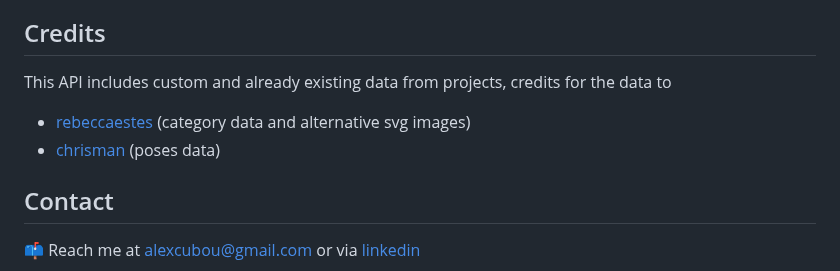
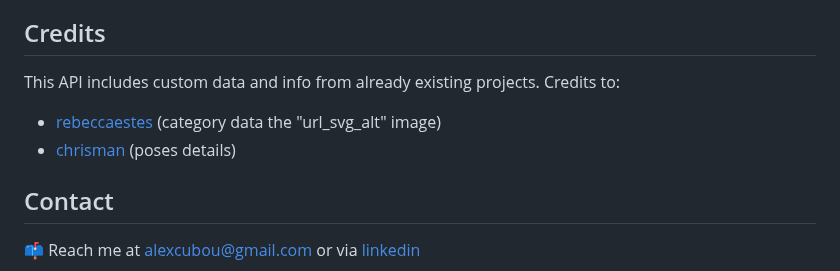
Before and after one commit to alexcumplido/yoga-api, a Markdown page: README.md, the part around the change. GitHub-like rendering.

```diff
--- a/README.md
+++ b/README.md
@@ -194,10 +194,10 @@ Content-Type: application/json
 
 ## Credits
 
-This API includes custom and already existing data from projects, credits for the data to
+This API includes custom data and info from already existing projects. Credits to:
 
-- [rebeccaestes](https://github.com/rebeccaestes/yoga_api) (category data and alternative svg images)
-- [chrisman](https://github.com/Stuwert/yoga-builder) (poses data)
+- [rebeccaestes](https://github.com/rebeccaestes/yoga_api) (category data the "url_svg_alt" image)
+- [chrisman](https://github.com/Stuwert/yoga-builder) (poses details)
 
 ## Contact
 
```
